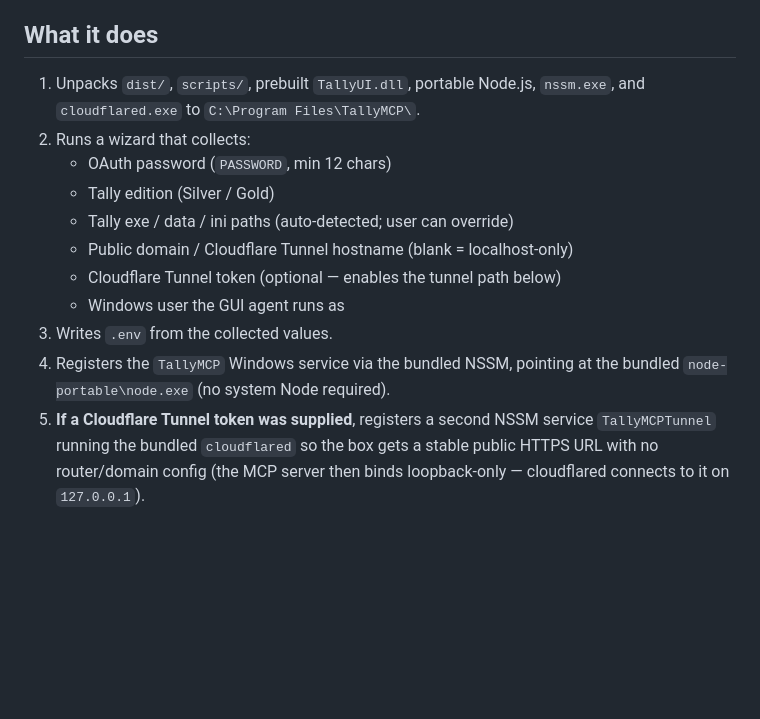
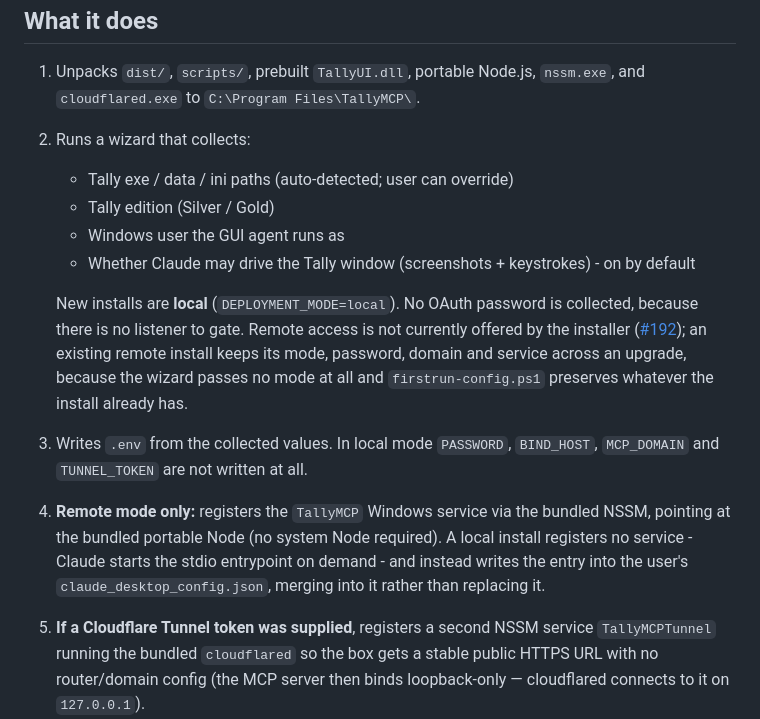
Before and after one commit to JINA-CODE-SYSTEMS/tally-mcp-server, a Markdown page: docs/installer.md, the part around the change. GitHub-like rendering; blank space fills up the shorter version.

```diff
--- a/docs/installer.md
+++ b/docs/installer.md
@@ -8,15 +8,22 @@ A double-click installer that takes a Windows box from "nothing installed" to
 
 1. Unpacks `dist/`, `scripts/`, prebuilt `TallyUI.dll`, portable Node.js, `nssm.exe`, and `cloudflared.exe` to `C:\Program Files\TallyMCP\`.
 2. Runs a wizard that collects:
-   - OAuth password (`PASSWORD`, min 12 chars)
+   - Tally exe / data / ini paths (auto-detected; user can override)
    - Tally edition (Silver / Gold)
-   - Tally exe / data / ini paths (auto-detected; user can override)
-   - Public domain / Cloudflare Tunnel hostname (blank = localhost-only)
-   - Cloudflare Tunnel token (optional — enables the tunnel path below)
    - Windows user the GUI agent runs as
-3. Writes `.env` from the collected values.
-4. Registers the `TallyMCP` Windows service via the bundled NSSM, pointing at the bundled
-   `node-portable\node.exe` (no system Node required).
+   - Whether Claude may drive the Tally window (screenshots + keystrokes) - on by default
+
+   New installs are **local** (`DEPLOYMENT_MODE=local`). No OAuth password is collected, because
+   there is no listener to gate. Remote access is not currently offered by the installer
+   ([#192](https://github.com/JINA-CODE-SYSTEMS/tally-mcp-server/issues/192)); an existing remote
+   install keeps its mode, password, domain and service across an upgrade, because the wizard
+   passes no mode at all and `firstrun-config.ps1` preserves whatever the install already has.
+3. Writes `.env` from the collected values. In local mode `PASSWORD`, `BIND_HOST`, `MCP_DOMAIN` and
+   `TUNNEL_TOKEN` are not written at all.
+4. **Remote mode only:** registers the `TallyMCP` Windows service via the bundled NSSM, pointing at
+   the bundled portable Node (no system Node required). A local install registers no service -
+   Claude starts the stdio entrypoint on demand - and instead writes the entry into the user's
+   `claude_desktop_config.json`, merging into it rather than replacing it.
 5. **If a Cloudflare Tunnel token was supplied**, registers a second NSSM service `TallyMCPTunnel`
    running the bundled `cloudflared` so the box gets a stable public HTTPS URL with no router/domain
    config (the MCP server then binds loopback-only — cloudflared connects to it on `127.0.0.1`).
```
Also changed, not shown: docs/README.md (+40 -5 lines).
